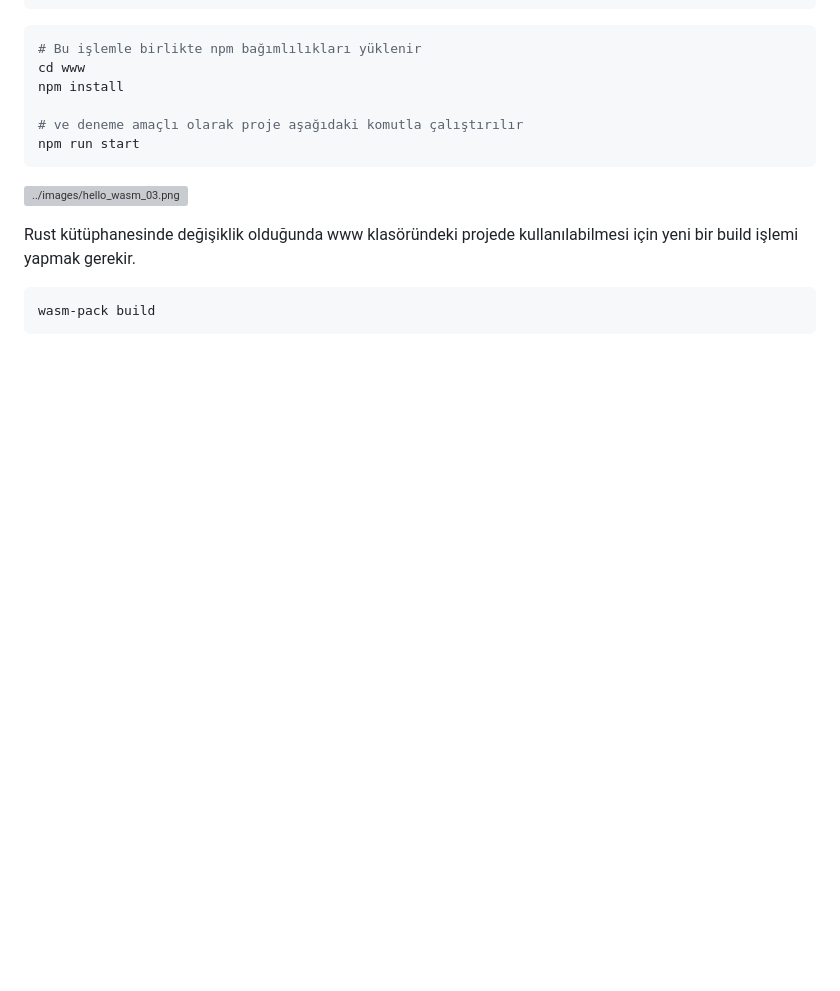
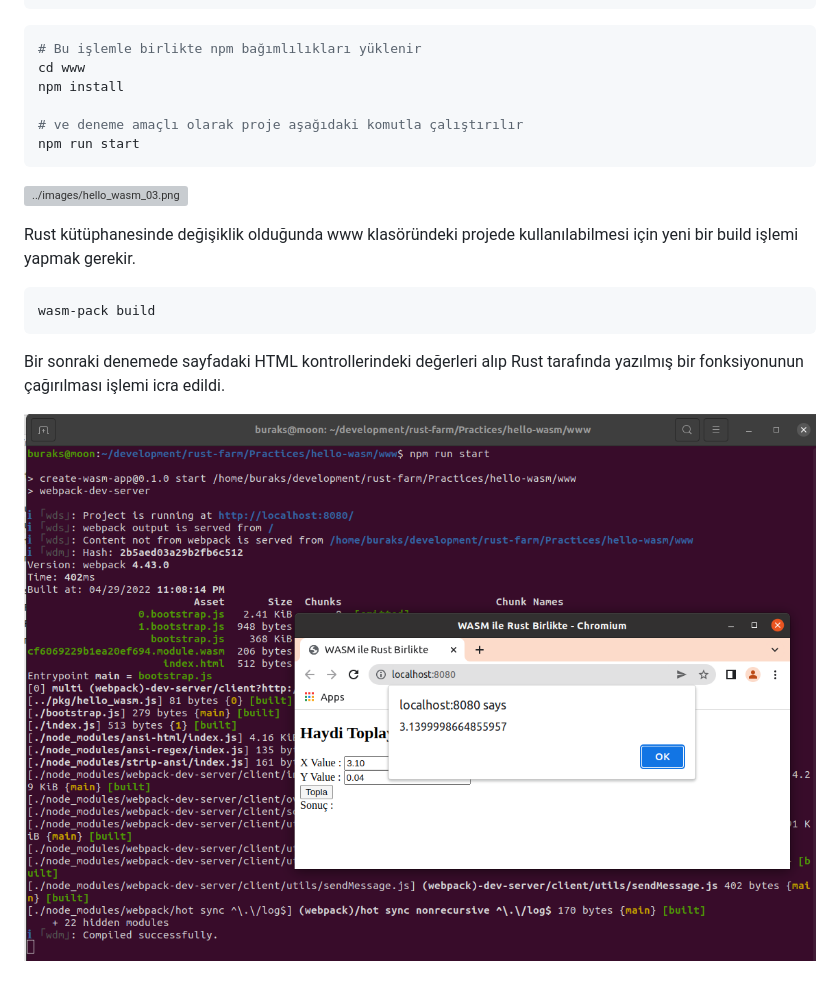
Before and after one commit to buraksenyurt/rust-farm, a Markdown page: Practices/hello-wasm/README.md, the part around the change. GitHub-like rendering; pictures changed too: Practices/images/hello_wasm_04.png (added); blank space fills up the shorter version; grey boxes are pictures that could not be loaded.

Commit message:
Updated the readme documents.

````diff
--- a/Practices/hello-wasm/README.md
+++ b/Practices/hello-wasm/README.md
@@ -61,3 +61,7 @@ Rust kütüphanesinde değişiklik olduğunda www klasöründeki projede kullan
 ```shell
 wasm-pack build
 ```
+
+Bir sonraki denemede sayfadaki HTML kontrollerindeki değerleri alıp Rust tarafında yazılmış bir fonksiyonunun çağırılması işlemi icra edildi.
+
+![../images/hello_wasm_04.png](../images/hello_wasm_04.png)
````
Also changed, not shown: Practices/README.md (+1 -0 lines).
